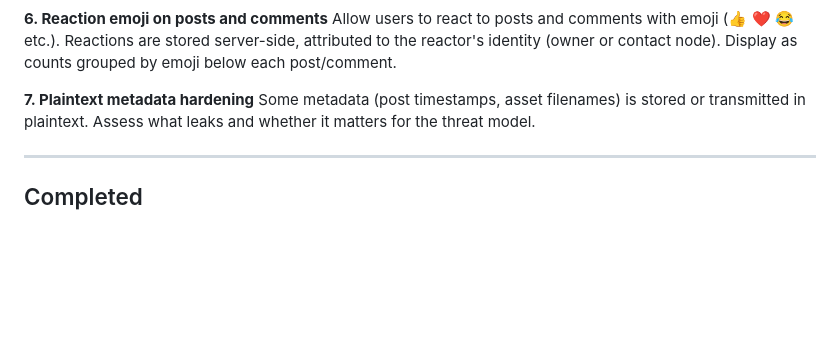
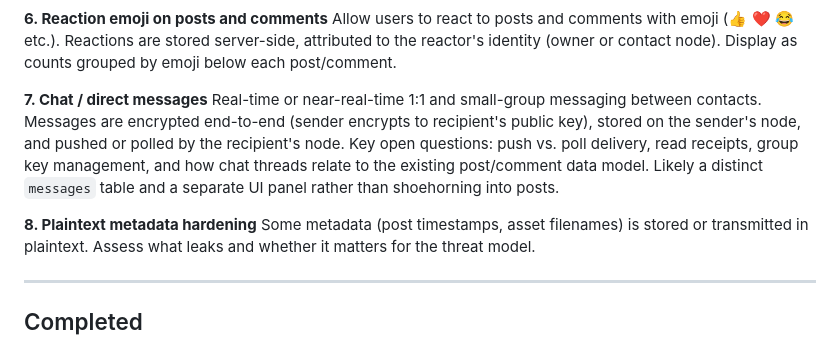
Before and after one commit to casseveritt/stor, a Markdown page: ROADMAP.md, the part around the change. Rendered like a GitHub page; blank space fills up the shorter version.

Commit message:
add chat/direct messages to roadmap
Co-Authored-By: Claude Sonnet 4.6 <noreply@anthropic.com>

```diff
--- a/ROADMAP.md
+++ b/ROADMAP.md
@@ -98,7 +98,15 @@ Allow users to react to posts and comments with emoji (👍 ❤️ 😂 etc.). R
 server-side, attributed to the reactor's identity (owner or contact node). Display as counts
 grouped by emoji below each post/comment.
 
-**7. Plaintext metadata hardening**
+**7. Chat / direct messages**
+Real-time or near-real-time 1:1 and small-group messaging between contacts. Messages are
+encrypted end-to-end (sender encrypts to recipient's public key), stored on the sender's
+node, and pushed or polled by the recipient's node. Key open questions: push vs. poll
+delivery, read receipts, group key management, and how chat threads relate to the existing
+post/comment data model. Likely a distinct `messages` table and a separate UI panel rather
+than shoehorning into posts.
+
+**8. Plaintext metadata hardening**
 Some metadata (post timestamps, asset filenames) is stored or transmitted in plaintext.
 Assess what leaks and whether it matters for the threat model.
 
```
